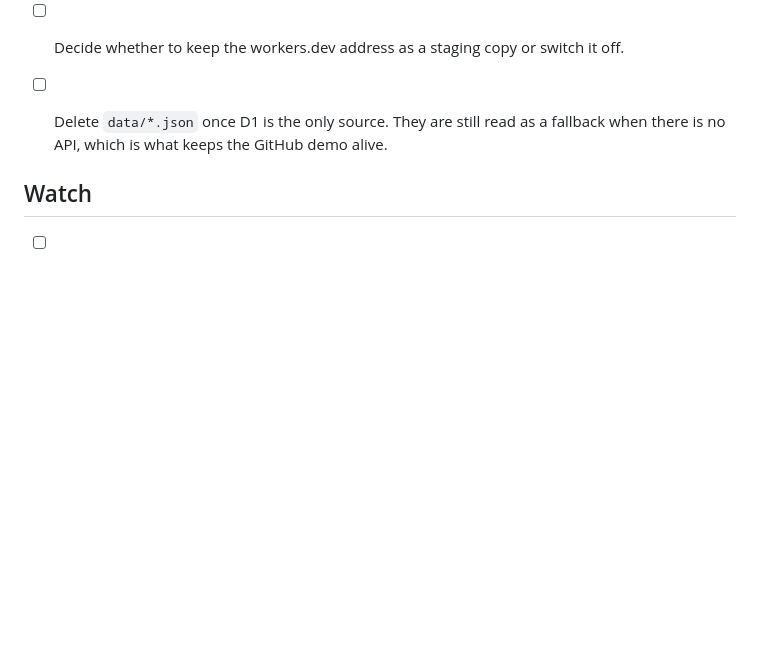
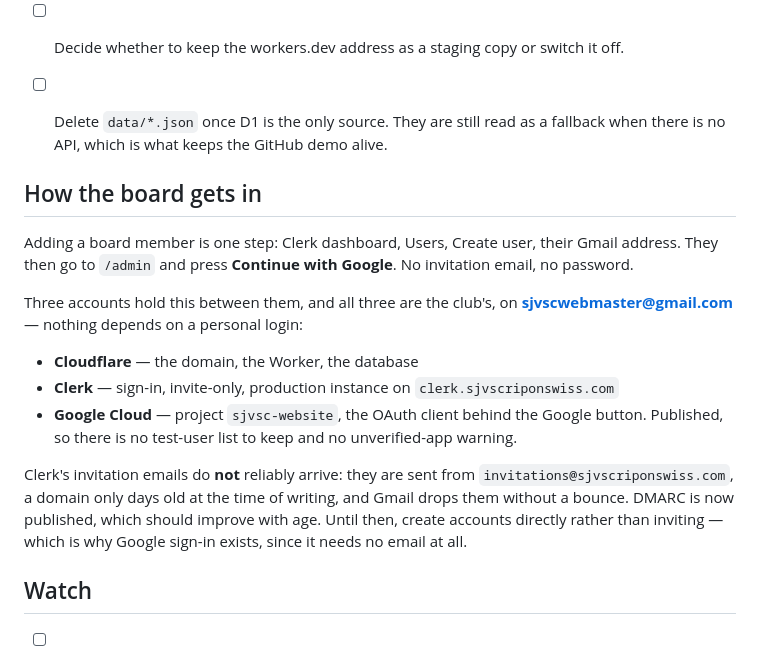
Before and after one commit to scenicprints/sjvsc-website, a Markdown page: TODO.md, the part around the change. Drawn GitHub-style; blank space fills up the shorter version.

Commit message:
Write down how the board gets in
Three accounts hold the sign-in between them and all three are the
 club?s, which was a deliberate choice worth recording: Cloudflare for
the domain and the Worker, Clerk for sign-in, Google Cloud for the
OAuth client behind the Google button. Nothing depends on a personal
login.

Also records the thing that will otherwise waste somebody an hour:
Clerk?s invitation emails do not reliably arrive, because they are
sent from a domain that is days old and Gmail drops them without a
bounce. Create the account directly instead. Google sign-in exists
precisely so that no email is needed.

Co-Authored-By: Claude Opus 5 <noreply@anthropic.com>

```diff
--- a/TODO.md
+++ b/TODO.md
@@ -86,6 +86,27 @@ step whose only purpose is to make cancelling the builder plan safe.
 - [ ] Delete `data/*.json` once D1 is the only source. They are still read as a
       fallback when there is no API, which is what keeps the GitHub demo alive.
 
+## How the board gets in
+
+Adding a board member is one step: Clerk dashboard, Users, Create user, their
+Gmail address. They then go to `/admin` and press **Continue with Google**.
+No invitation email, no password.
+
+Three accounts hold this between them, and all three are the club's, on
+**sjvscwebmaster@gmail.com** — nothing depends on a personal login:
+
+- **Cloudflare** — the domain, the Worker, the database
+- **Clerk** — sign-in, invite-only, production instance on `clerk.sjvscriponswiss.com`
+- **Google Cloud** — project `sjvsc-website`, the OAuth client behind the
+  Google button. Published, so there is no test-user list to keep and no
+  unverified-app warning.
+
+Clerk's invitation emails do **not** reliably arrive: they are sent from
+`invitations@sjvscriponswiss.com`, a domain only days old at the time of
+writing, and Gmail drops them without a bounce. DMARC is now published, which
+should improve with age. Until then, create accounts directly rather than
+inviting — which is why Google sign-in exists, since it needs no email at all.
+
 ## Watch
 
 - [ ] Authorization rests entirely on Clerk being invite-only. If that setting ever
```
